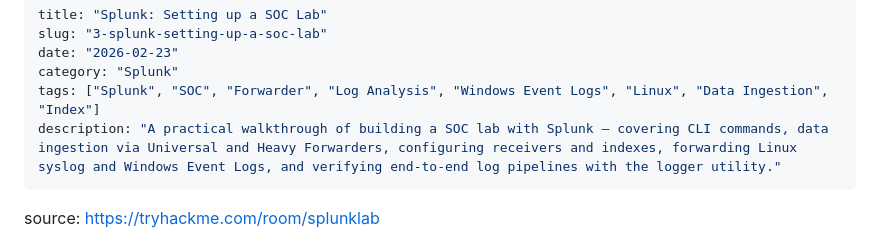
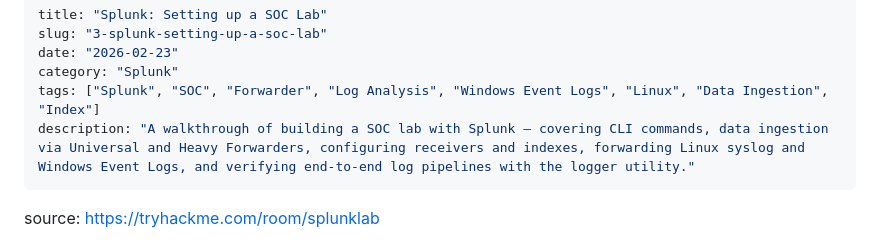
Before and after one commit to pn3noname/pn3noname.github.io, a Markdown page: notes/splunk/3-splunk-setting-up-a-soc-lab.md, the part around the change. Drawn GitHub-style.

```diff
--- a/notes/splunk/3-splunk-setting-up-a-soc-lab.md
+++ b/notes/splunk/3-splunk-setting-up-a-soc-lab.md
@@ -4,7 +4,7 @@ slug: "3-splunk-setting-up-a-soc-lab"
 date: "2026-02-23"
 category: "Splunk"
 tags: ["Splunk", "SOC", "Forwarder", "Log Analysis", "Windows Event Logs", "Linux", "Data Ingestion", "Index"]
-description: "A practical walkthrough of building a SOC lab with Splunk — covering CLI commands, data ingestion via Universal and Heavy Forwarders, configuring receivers and indexes, forwarding Linux syslog and Windows Event Logs, and verifying end-to-end log pipelines with the logger utility."
+description: "A walkthrough of building a SOC lab with Splunk — covering CLI commands, data ingestion via Universal and Heavy Forwarders, configuring receivers and indexes, forwarding Linux syslog and Windows Event Logs, and verifying end-to-end log pipelines with the logger utility."
 ---
 
 source: https://tryhackme.com/room/splunklab
```
